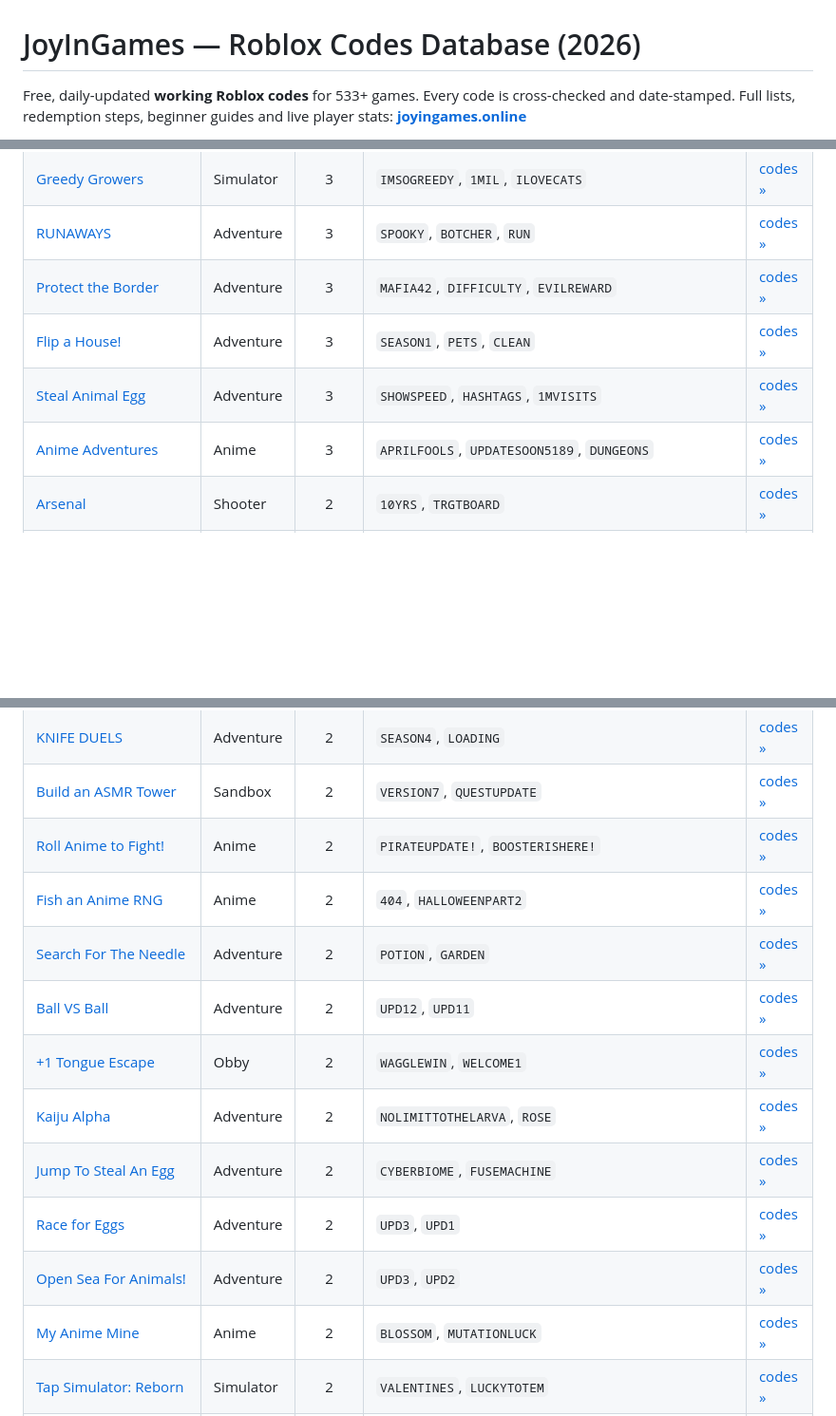
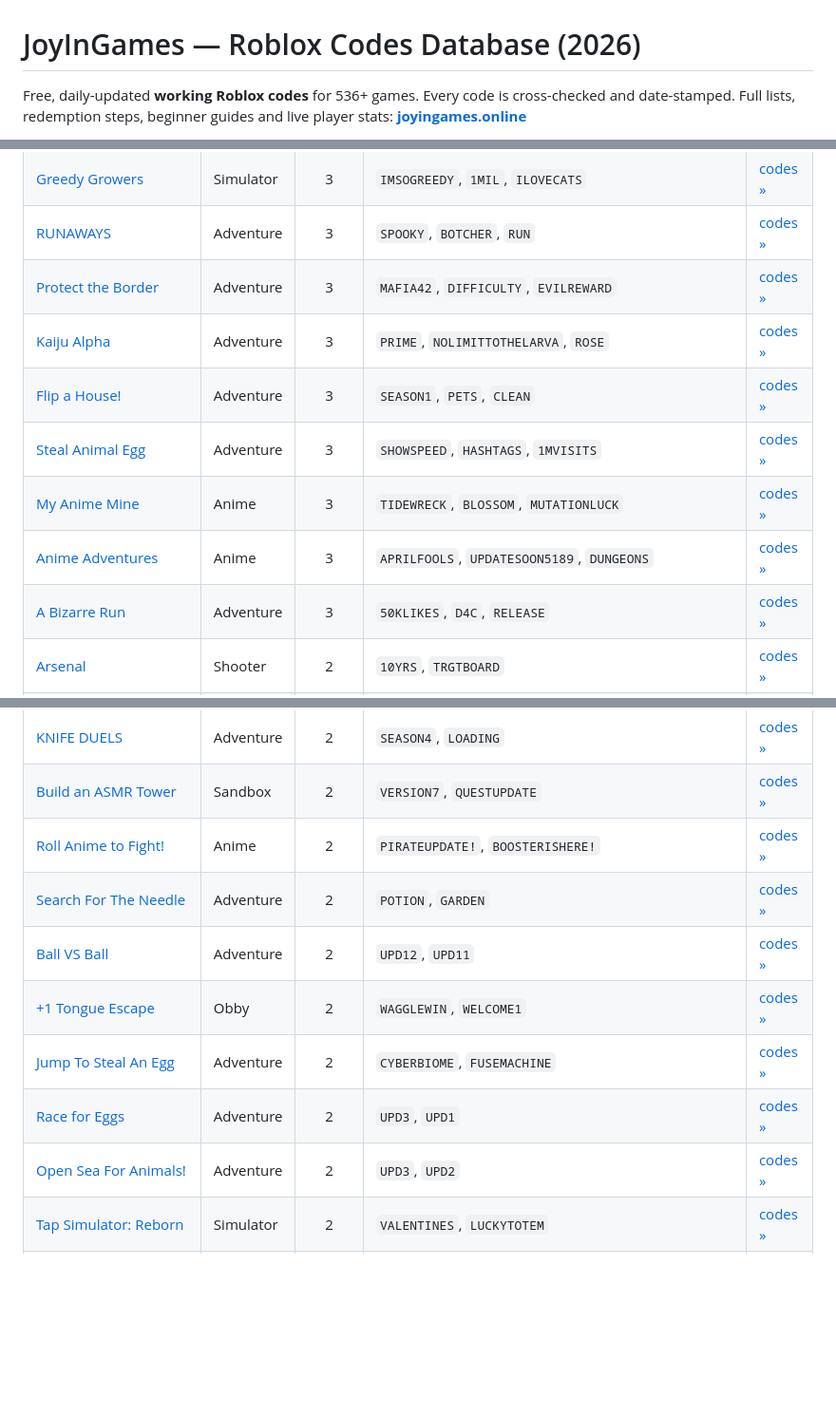
Before and after one commit to dazhi1102123/joyingames-roblox-codes, a Markdown page: README.md, 3 parts joined by grey strips. Shown at 95% size. Drawn GitHub-style; blank space fills up the shorter version.

Commit message:
chore: daily codes refresh [skip ci]

```diff
--- a/README.md
+++ b/README.md
@@ -1,5 +1,5 @@
 # JoyInGames — Roblox Codes Database (2026)
 
-Free, daily-updated **working Roblox codes** for 533+ games. Every code is cross-checked and date-stamped.
+Free, daily-updated **working Roblox codes** for 536+ games. Every code is cross-checked and date-stamped.
 Full lists, redemption steps, beginner guides and live player stats: **[joyingames.online](https://joyingames.online/)**
 
@@ -145,9 +145,12 @@ This is an open, auto-generated mirror. Codes change often — the always-curren
 | [Greedy Growers](https://joyingames.online/greedy-growers/) | Simulator | 3 | `IMSOGREEDY`, `1MIL`, `ILOVECATS` | [codes »](https://joyingames.online/greedy-growers/) |
 | [RUNAWAYS](https://joyingames.online/runaways/) | Adventure | 3 | `SPOOKY`, `BOTCHER`, `RUN` | [codes »](https://joyingames.online/runaways/) |
 | [Protect the Border](https://joyingames.online/protect-the-border/) | Adventure | 3 | `MAFIA42`, `DIFFICULTY`, `EVILREWARD` | [codes »](https://joyingames.online/protect-the-border/) |
+| [Kaiju Alpha](https://joyingames.online/kaiju-alpha/) | Adventure | 3 | `PRIME`, `NOLIMITTOTHELARVA`, `ROSE` | [codes »](https://joyingames.online/kaiju-alpha/) |
 | [Flip a House!](https://joyingames.online/flip-a-house/) | Adventure | 3 | `SEASON1`, `PETS`, `CLEAN` | [codes »](https://joyingames.online/flip-a-house/) |
 | [Steal Animal Egg](https://joyingames.online/steal-animal-egg/) | Adventure | 3 | `SHOWSPEED`, `HASHTAGS`, `1MVISITS` | [codes »](https://joyingames.online/steal-animal-egg/) |
+| [My Anime Mine](https://joyingames.online/my-anime-mine/) | Anime | 3 | `TIDEWRECK`, `BLOSSOM`, `MUTATIONLUCK` | [codes »](https://joyingames.online/my-anime-mine/) |
 | [Anime Adventures](https://joyingames.online/anime-adventures/) | Anime | 3 | `APRILFOOLS`, `UPDATESOON5189`, `DUNGEONS` | [codes »](https://joyingames.online/anime-adventures/) |
+| [A Bizarre Run](https://joyingames.online/a-bizarre-run/) | Adventure | 3 | `50KLIKES`, `D4C`, `RELEASE` | [codes »](https://joyingames.online/a-bizarre-run/) |
 | [Arsenal](https://joyingames.online/arsenal/) | Shooter | 2 | `10YRS`, `TRGTBOARD` | [codes »](https://joyingames.online/arsenal/) |
 | [Tower Defense Simulator](https://joyingames.online/tower-defense-simulator/) | Strategy | 2 | `1MILCOMMUNITY`, `2MILLION` | [codes »](https://joyingames.online/tower-defense-simulator/) |
 | [Shindo Life](https://joyingames.online/shindo-life/) | Anime | 2 | `2025RELLmas!`, `AidenFAM2028!` | [codes »](https://joyingames.online/shindo-life/) |
@@ -173,15 +176,12 @@ This is an open, auto-generated mirror. Codes change often — the always-curren
 | [KNIFE DUELS](https://joyingames.online/knife-duels/) | Adventure | 2 | `SEASON4`, `LOADING` | [codes »](https://joyingames.online/knife-duels/) |
 | [Build an ASMR Tower](https://joyingames.online/build-an-asmr-tower/) | Sandbox | 2 | `VERSION7`, `QUESTUPDATE` | [codes »](https://joyingames.online/build-an-asmr-tower/) |
 | [Roll Anime to Fight!](https://joyingames.online/roll-anime-to-fight/) | Anime | 2 | `PIRATEUPDATE!`, `BOOSTERISHERE!` | [codes »](https://joyingames.online/roll-anime-to-fight/) |
-| [Fish an Anime RNG](https://joyingames.online/fish-an-anime-rng/) | Anime | 2 | `404`, `HALLOWEENPART2` | [codes »](https://joyingames.online/fish-an-anime-rng/) |
 | [Search For The Needle](https://joyingames.online/search-for-the-needle/) | Adventure | 2 | `POTION`, `GARDEN` | [codes »](https://joyingames.online/search-for-the-needle/) |
 | [Ball VS Ball](https://joyingames.online/ball-vs-ball/) | Adventure | 2 | `UPD12`, `UPD11` | [codes »](https://joyingames.online/ball-vs-ball/) |
 | [+1 Tongue Escape](https://joyingames.online/1-tongue-escape/) | Obby | 2 | `WAGGLEWIN`, `WELCOME1` | [codes »](https://joyingames.online/1-tongue-escape/) |
-| [Kaiju Alpha](https://joyingames.online/kaiju-alpha/) | Adventure | 2 | `NOLIMITTOTHELARVA`, `ROSE` | [codes »](https://joyingames.online/kaiju-alpha/) |
 | [Jump To Steal An Egg](https://joyingames.online/jump-to-steal-an-egg/) | Adventure | 2 | `CYBERBIOME`, `FUSEMACHINE` | [codes »](https://joyingames.online/jump-to-steal-an-egg/) |
 | [Race for Eggs](https://joyingames.online/race-for-eggs/) | Adventure | 2 | `UPD3`, `UPD1` | [codes »](https://joyingames.online/race-for-eggs/) |
 | [Open Sea For Animals!](https://joyingames.online/open-sea-for-animals/) | Adventure | 2 | `UPD3`, `UPD2` | [codes »](https://joyingames.online/open-sea-for-animals/) |
-| [My Anime Mine](https://joyingames.online/my-anime-mine/) | Anime | 2 | `BLOSSOM`, `MUTATIONLUCK` | [codes »](https://joyingames.online/my-anime-mine/) |
 | [Tap Simulator: Reborn](https://joyingames.online/tap-simulator-reborn/) | Simulator | 2 | `VALENTINES`, `LUCKYTOTEM` | [codes »](https://joyingames.online/tap-simulator-reborn/) |
 | [Cameraman Tower Defense](https://joyingames.online/cameraman-tower-defense/) | Strategy | 2 | `UTTVM`, `UTCM` | [codes »](https://joyingames.online/cameraman-tower-defense/) |
 | [Ragdoll Playground](https://joyingames.online/ragdoll-playground/) | Adventure | 2 | `10MVISITS`, `CUSTOM` | [codes »](https://joyingames.online/ragdoll-playground/) |
```
Also changed, not shown: other parts of README.md (+10 -8 lines).
